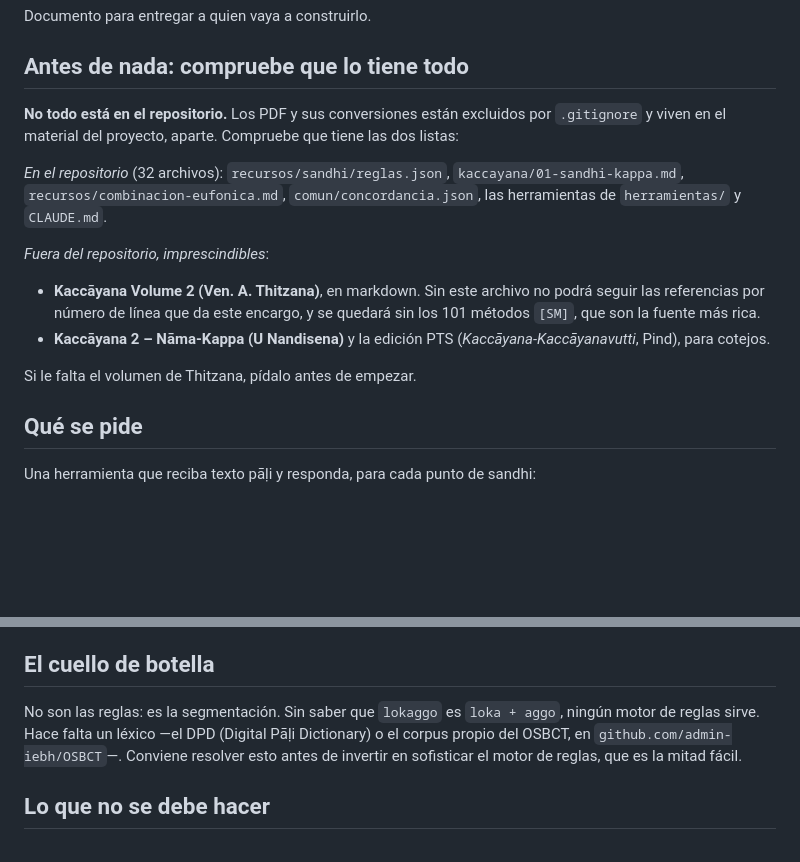
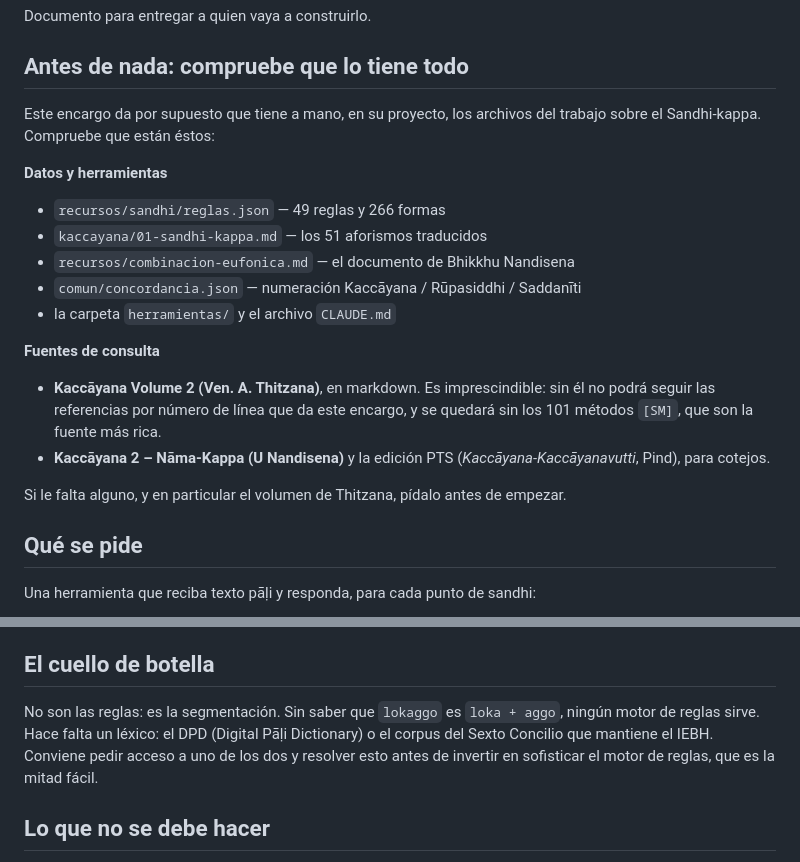
Before and after one commit to admin-iebh/gramaticas-pali-es, a Markdown page: docs/encargo-solucionador-de-sandhis.md, 2 parts joined by grey strips. Drawn GitHub-style; blank space fills up the shorter version.

Commit message:
Hablar de los archivos del proyecto, no del repositorio
Quien reciba el encargo trabaja con los archivos de su proyecto en Claude, no
con un clon de git. Se quitan las menciones a repositorio, .gitignore y
GitHub, y la lista de comprobación pasa a nombrar los archivos uno por uno,
separando datos y herramientas de fuentes de consulta.

```diff
--- a/docs/encargo-solucionador-de-sandhis.md
+++ b/docs/encargo-solucionador-de-sandhis.md
@@ -4,23 +4,27 @@ Documento para entregar a quien vaya a construirlo.
 
 ## Antes de nada: compruebe que lo tiene todo
 
-**No todo está en el repositorio.** Los PDF y sus conversiones están excluidos
-por `.gitignore` y viven en el material del proyecto, aparte. Compruebe que
-tiene las dos listas:
+Este encargo da por supuesto que tiene a mano, en su proyecto, los archivos
+del trabajo sobre el Sandhi-kappa. Compruebe que están éstos:
 
-*En el repositorio* (32 archivos): `recursos/sandhi/reglas.json`,
-`kaccayana/01-sandhi-kappa.md`, `recursos/combinacion-eufonica.md`,
-`comun/concordancia.json`, las herramientas de `herramientas/` y `CLAUDE.md`.
+**Datos y herramientas**
 
-*Fuera del repositorio, imprescindibles*:
+- `recursos/sandhi/reglas.json` — 49 reglas y 266 formas
+- `kaccayana/01-sandhi-kappa.md` — los 51 aforismos traducidos
+- `recursos/combinacion-eufonica.md` — el documento de Bhikkhu Nandisena
+- `comun/concordancia.json` — numeración Kaccāyana / Rūpasiddhi / Saddanīti
+- la carpeta `herramientas/` y el archivo `CLAUDE.md`
 
-- **Kaccāyana Volume 2 (Ven. A. Thitzana)**, en markdown. Sin este archivo no
-  podrá seguir las referencias por número de línea que da este encargo, y se
-  quedará sin los 101 métodos `[SM]`, que son la fuente más rica.
+**Fuentes de consulta**
+
+- **Kaccāyana Volume 2 (Ven. A. Thitzana)**, en markdown. Es imprescindible:
+  sin él no podrá seguir las referencias por número de línea que da este
+  encargo, y se quedará sin los 101 métodos `[SM]`, que son la fuente más rica.
 - **Kaccāyana 2 – Nāma-Kappa (U Nandisena)** y la edición PTS
   (*Kaccāyana-Kaccāyanavutti*, Pind), para cotejos.
 
-Si le falta el volumen de Thitzana, pídalo antes de empezar.
+Si le falta alguno, y en particular el volumen de Thitzana, pídalo antes de
+empezar.
 
 ## Qué se pide
 
@@ -156,9 +160,9 @@ porque no ocurre nada; no son datos incompletos y no hay que «arreglarlas».
 ## El cuello de botella
 
 No son las reglas: es la segmentación. Sin saber que `lokaggo` es
-`loka + aggo`, ningún motor de reglas sirve. Hace falta un léxico —el DPD
-(Digital Pāḷi Dictionary) o el corpus propio del OSBCT, en
-`github.com/admin-iebh/OSBCT`—. Conviene resolver esto antes de invertir en
+`loka + aggo`, ningún motor de reglas sirve. Hace falta un léxico: el DPD
+(Digital Pāḷi Dictionary) o el corpus del Sexto Concilio que mantiene el IEBH.
+Conviene pedir acceso a uno de los dos y resolver esto antes de invertir en
 sofisticar el motor de reglas, que es la mitad fácil.
 
 ## Lo que no se debe hacer
```
